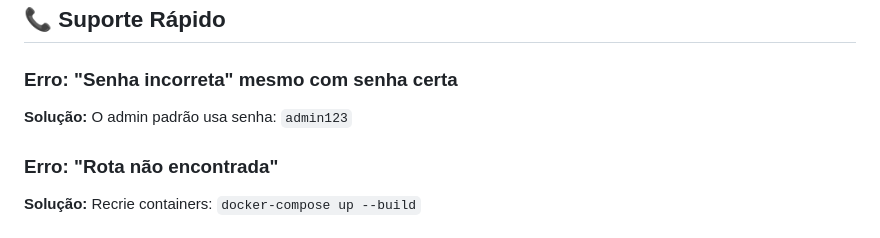
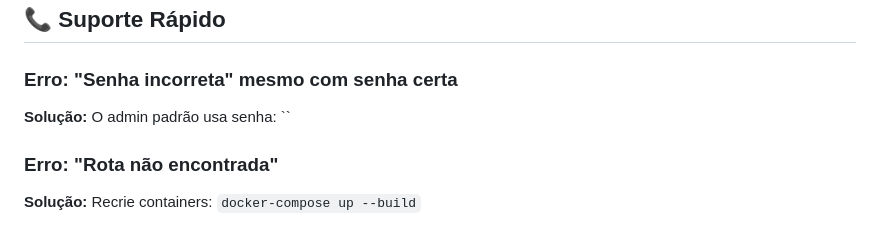
Before and after one commit to gportob/ecommerce, a Markdown page: RESUMO_CORRECOES.md, the part around the change. Rendered like a GitHub page.

Commit message:
Update admin password information in documentation
Removed the default admin password from the documentation.

```diff
--- a/RESUMO_CORRECOES.md
+++ b/RESUMO_CORRECOES.md
@@ -218,7 +218,7 @@ Escalabilidade: ⭐⭐⭐⭐☆ (4/5)
 ## 📞 Suporte Rápido
 
 ### Erro: "Senha incorreta" mesmo com senha certa
-**Solução:** O admin padrão usa senha: `admin123`
+**Solução:** O admin padrão usa senha: ``
 
 ### Erro: "Rota não encontrada"
 **Solução:** Recrie containers: `docker-compose up --build`
```
